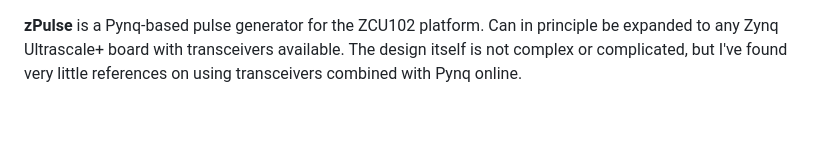
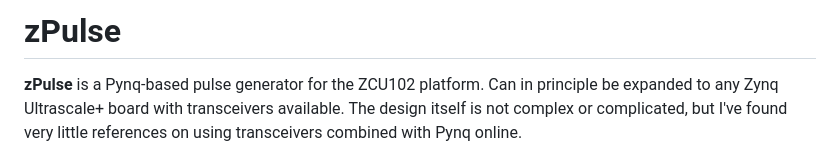
Before and after one commit to bmatiasruben/zPulse, a Markdown page: README.md, the part around the change. Rendered like a GitHub page; blank space fills up the shorter version.

```diff
--- a/README.md
+++ b/README.md
@@ -1,3 +1,5 @@
+# zPulse
+
 **zPulse** is a Pynq-based pulse generator for the ZCU102 platform. Can in principle be expanded to any Zynq Ultrascale+ board with transceivers available. The design itself is not complex or complicated, but I've found very little references on using transceivers combined with Pynq online.
 
 **DISCLAIMER**: For this design I was using a file called DACRAMstreamer.v. That file is a modified version from one that can be found on the [RFSoC 4x2 MTS example](https://github.com/Xilinx/RFSoC-MTS). Nevertheless, it's not an extremely complex code, but didn't want to waste time making my own.
```
